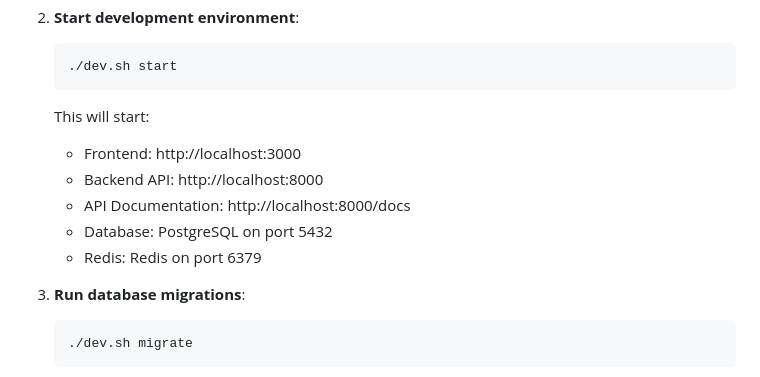
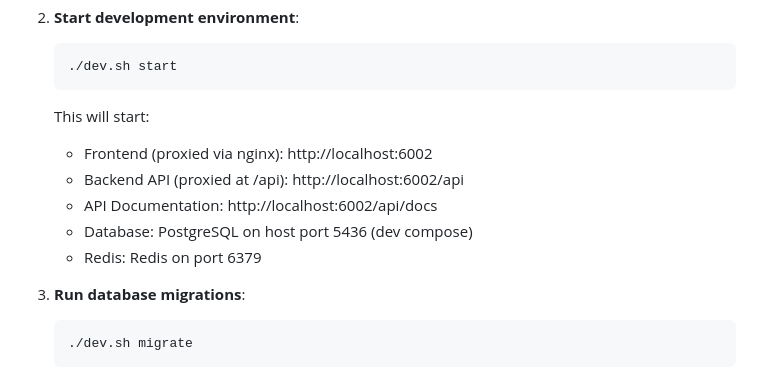
Before and after one commit to antolu/cookbook, a Markdown page: README.md, the part around the change. Drawn GitHub-style.

Commit message:
docs: update dev URLs and proxy notes

````diff
--- a/README.md
+++ b/README.md
@@ -55,12 +55,12 @@ A modernized recipe management application built with FastAPI backend and React
    ./dev.sh start
    ```
 
-   This will start:
-   - Frontend: http://localhost:3000
-   - Backend API: http://localhost:8000
-   - API Documentation: http://localhost:8000/docs
-   - Database: PostgreSQL on port 5432
-   - Redis: Redis on port 6379
+    This will start:
+    - Frontend (proxied via nginx): http://localhost:6002
+    - Backend API (proxied at /api): http://localhost:6002/api
+    - API Documentation: http://localhost:6002/api/docs
+    - Database: PostgreSQL on host port 5436 (dev compose)
+    - Redis: Redis on port 6379
 
 3. **Run database migrations**:
    ```bash
````
